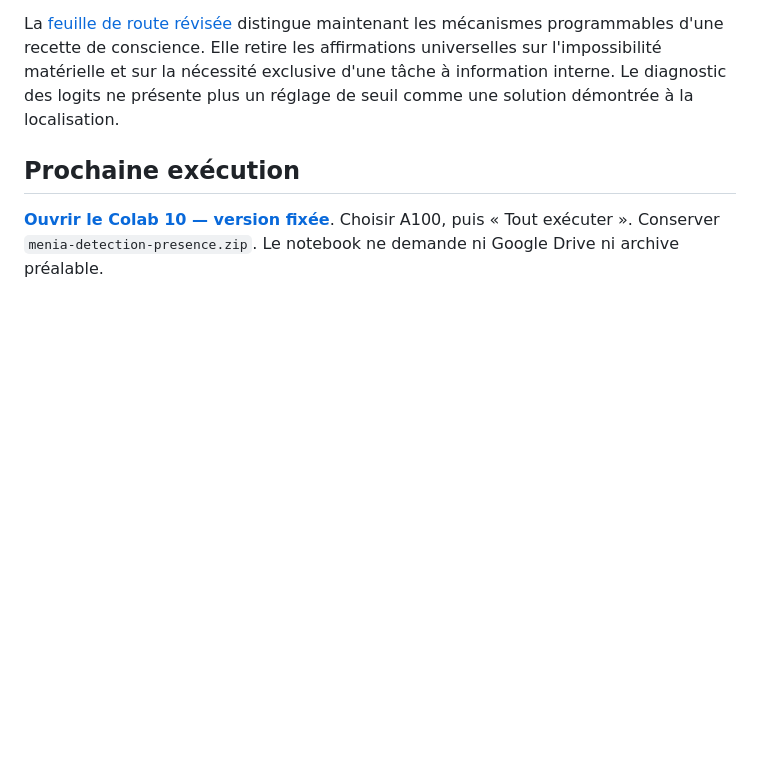
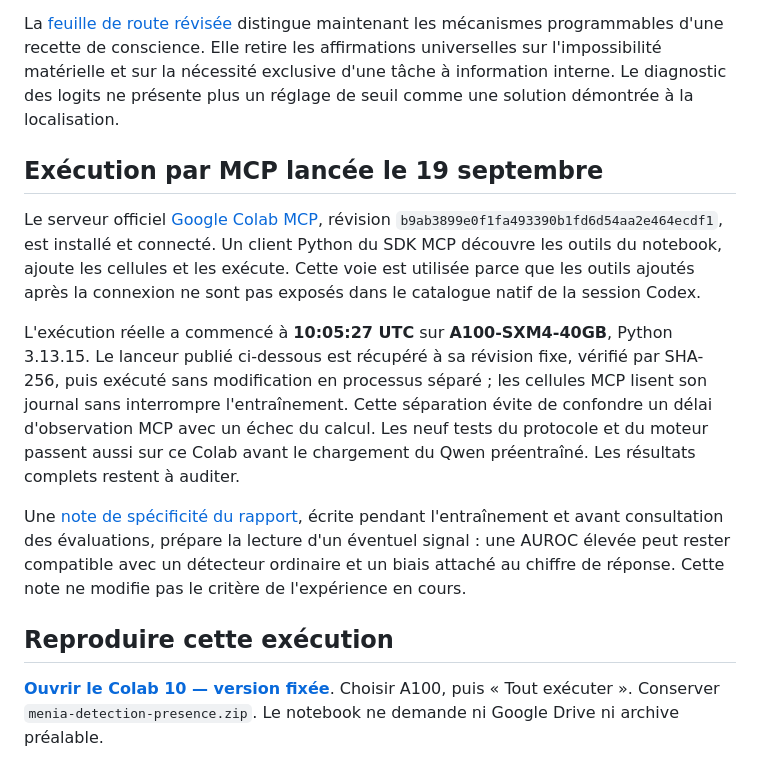
Before and after one commit to speed25200-cyber/Menia, a Markdown page: docs/RESEARCH_REVIEW_2026_09_19.md, the part around the change. Drawn GitHub-style; blank space fills up the shorter version.

Commit message:
Record autonomous Colab run and presence specificity limits

```diff
--- a/docs/RESEARCH_REVIEW_2026_09_19.md
+++ b/docs/RESEARCH_REVIEW_2026_09_19.md
@@ -47,7 +47,29 @@ affirmations universelles sur l'impossibilité matérielle et sur la nécessité
 exclusive d'une tâche à information interne. Le diagnostic des logits ne
 présente plus un réglage de seuil comme une solution démontrée à la localisation.
 
-## Prochaine exécution
+## Exécution par MCP lancée le 19 septembre
+
+Le serveur officiel [Google Colab MCP](https://github.com/googlecolab/colab-mcp),
+révision `b9ab3899e0f1fa493390b1fd6d54aa2e464ecdf1`, est installé et connecté.
+Un client Python du SDK MCP découvre les outils du notebook, ajoute les cellules
+et les exécute. Cette voie est utilisée parce que les outils ajoutés après la
+connexion ne sont pas exposés dans le catalogue natif de la session Codex.
+
+L'exécution réelle a commencé à **10:05:27 UTC** sur **A100-SXM4-40GB**,
+Python 3.13.15. Le lanceur publié ci-dessous est récupéré à sa révision fixe,
+vérifié par SHA-256, puis exécuté sans modification en processus séparé ;
+les cellules MCP lisent son journal sans interrompre l'entraînement. Cette
+séparation évite de confondre un délai d'observation MCP avec un échec du calcul.
+Les neuf tests du protocole et du moteur passent aussi sur ce Colab avant
+le chargement du Qwen préentraîné. Les résultats complets restent à auditer.
+
+Une [note de spécificité du rapport](PRESENCE_SPECIFICITY_REVIEW.md), écrite
+pendant l'entraînement et avant consultation des évaluations, prépare la
+lecture d'un éventuel signal : une AUROC élevée peut rester compatible avec
+un détecteur ordinaire et un biais attaché au chiffre de réponse. Cette note
+ne modifie pas le critère de l'expérience en cours.
+
+## Reproduire cette exécution
 
 **[Ouvrir le Colab 10 — version fixée](https://colab.research.google.com/github/speed25200-cyber/Menia/blob/46364f0cdb32fd2317881e95d27dc2da6728f2be/notebooks/10_presence_detection_colab.ipynb)**.
 Choisir A100, puis « Tout exécuter ». Conserver `menia-detection-presence.zip`.
```
Also changed, not shown: docs/CONSCIOUSNESS_GOAL_STATUS.md (+3 -2 lines), docs/PRESENCE_SPECIFICITY_REVIEW.md (added, +75 -0 lines).
